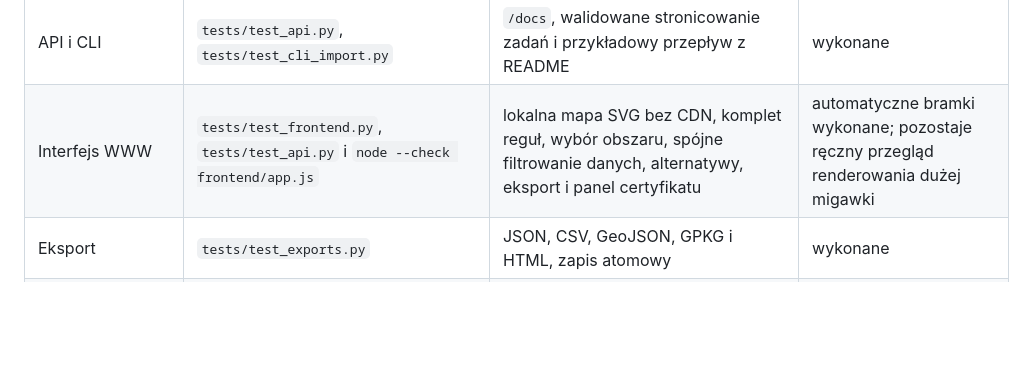
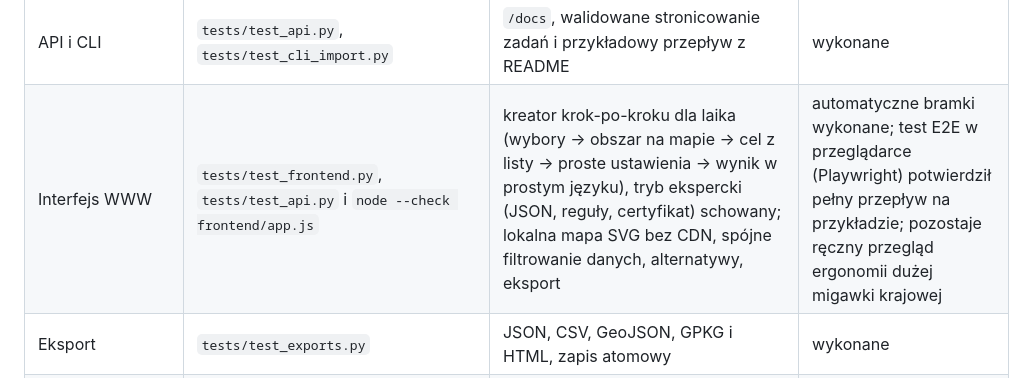
Before and after one commit to michalbutkiewicz0000/gerrymandering, a Markdown page: docs/acceptance.md, the part around the change. Rendered like a GitHub page; blank space fills up the shorter version.

Commit message:
Record guided-wizard UI and browser E2E in acceptance matrix
Co-Authored-By: Claude Opus 4.8 <noreply@anthropic.com>

```diff
--- a/docs/acceptance.md
+++ b/docs/acceptance.md
@@ -16,7 +16,7 @@ jednostkowy nie zastępuje próby integracyjnej wskazanej w tej samej pozycji.
 | Duży solver dokładny | `tests/test_scip_solver.py` | `gerry solver-smoke`: zweryfikowane `OPTIMAL` i `INFEASIBLE` | manifest v2 odebrany w obrazie |
 | Kolejka, geometrie i klucze PostGIS | `tests/test_postgres_integration.py`, `tests/test_postgis_sync.py` i migracje SQL | `/ready`, `gerry postgis-sync`, zdrowy PostGIS, API i worker | odebrane w CI oraz lokalnie na pełnej migawce krajowej: 28351 obwodów, 89823 krawędzie, SRID 2180, 0 niepoprawnych/pustych geometrii, idempotencja (patrz sekcja krajowa) |
 | API i CLI | `tests/test_api.py`, `tests/test_cli_import.py` | `/docs`, walidowane stronicowanie zadań i przykładowy przepływ z README | wykonane |
-| Interfejs WWW | `tests/test_frontend.py`, `tests/test_api.py` i `node --check frontend/app.js` | lokalna mapa SVG bez CDN, komplet reguł, wybór obszaru, spójne filtrowanie danych, alternatywy, eksport i panel certyfikatu | automatyczne bramki wykonane; pozostaje ręczny przegląd renderowania dużej migawki |
+| Interfejs WWW | `tests/test_frontend.py`, `tests/test_api.py` i `node --check frontend/app.js` | kreator krok-po-kroku dla laika (wybory → obszar na mapie → cel z listy → proste ustawienia → wynik w prostym języku), tryb ekspercki (JSON, reguły, certyfikat) schowany; lokalna mapa SVG bez CDN, spójne filtrowanie danych, alternatywy, eksport | automatyczne bramki wykonane; test E2E w przeglądarce (Playwright) potwierdził pełny przepływ na przykładzie; pozostaje ręczny przegląd ergonomii dużej migawki krajowej |
 | Eksport | `tests/test_exports.py` | JSON, CSV, GeoJSON, GPKG i HTML, zapis atomowy | wykonane |
 | Obraz i zależności exact | Dockerfile oraz job `exact-docker` w CI | `gerry doctor`, `gerry solver-smoke` i `/ready` | najnowszy obraz odebrany |
 
```
